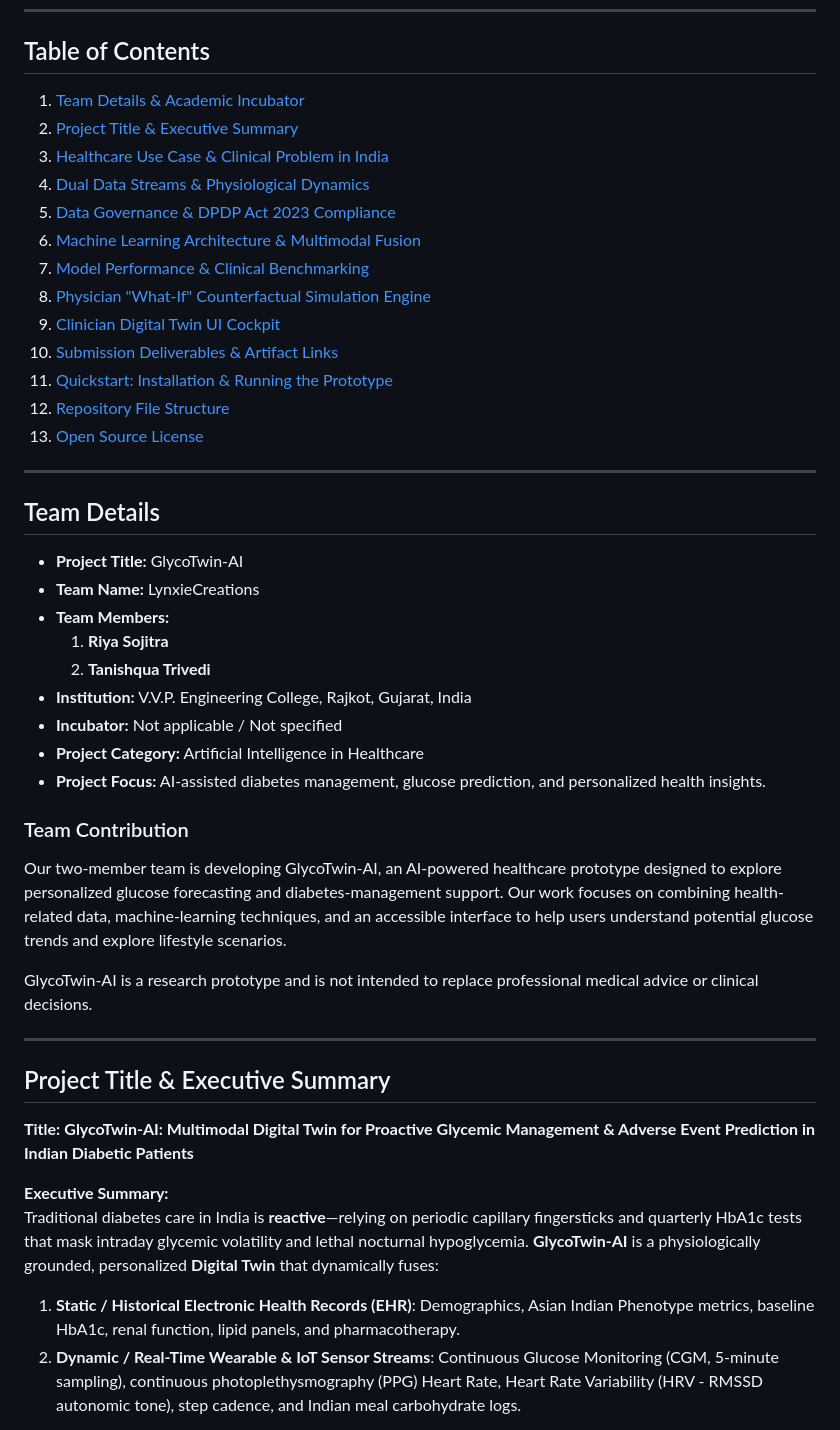
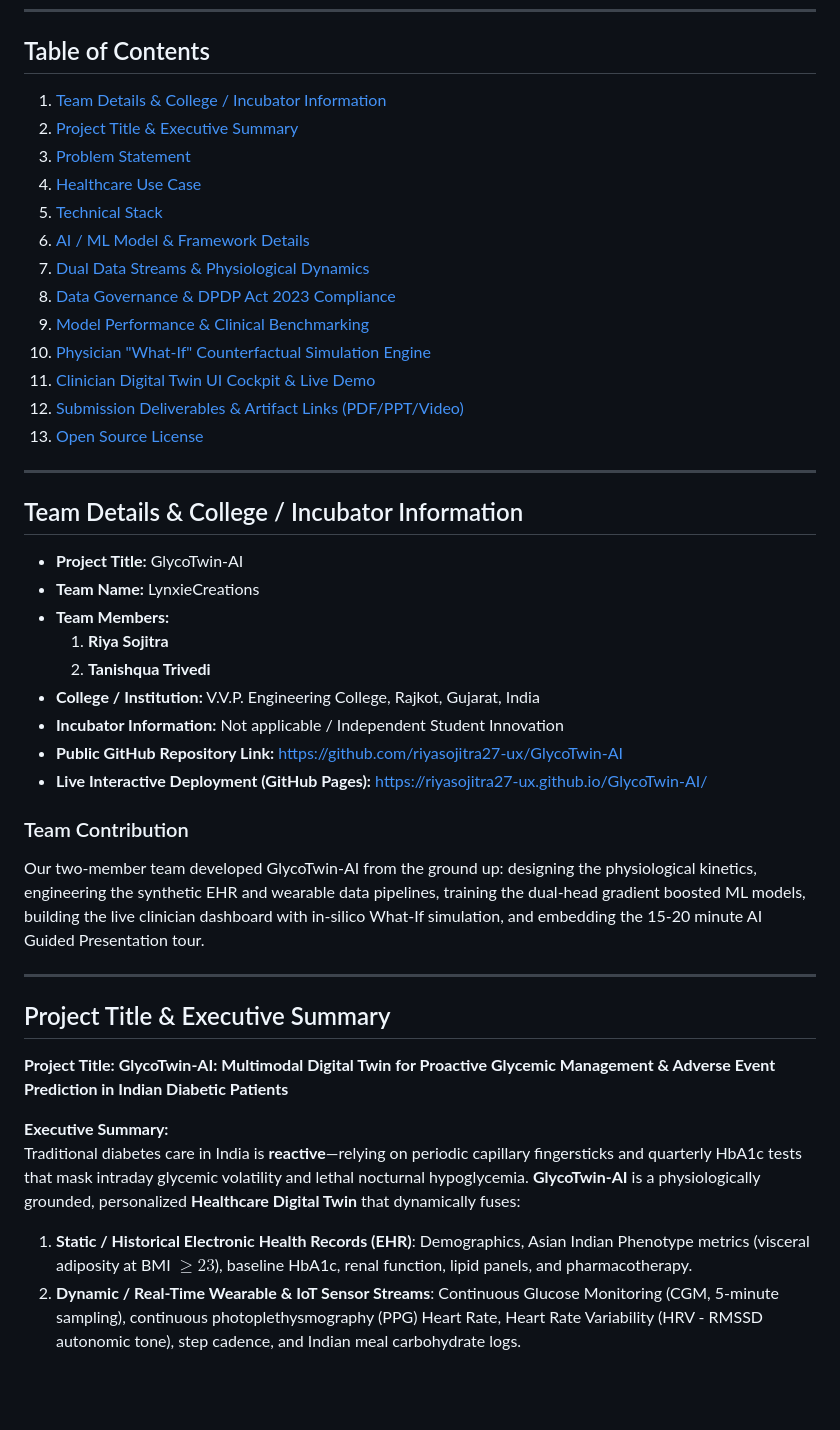
Before and after one commit to riyasojitra27-ux/GlycoTwin-AI, a Markdown page: README.md, the part around one of its changes. GitHub-like rendering; blank space fills up the shorter version.

Commit message:
Update README with exact submission checklist sections: Problem Statement, Tech Stack, PPT/PDF deliverables, and YouTube link placeholder

```diff
--- a/README.md
+++ b/README.md
@@ -14,49 +14,47 @@
 ---
 
 ## Table of Contents
-1. [Team Details & Academic Incubator](#team-details--academic-incubator)
+1. [Team Details & College / Incubator Information](#team-details--college--incubator-information)
 2. [Project Title & Executive Summary](#project-title--executive-summary)
-3. [Healthcare Use Case & Clinical Problem in India](#healthcare-use-case--clinical-problem-in-india)
-4. [Dual Data Streams & Physiological Dynamics](#dual-data-streams--physiological-dynamics)
-5. [Data Governance & DPDP Act 2023 Compliance](#data-governance--dpdp-act-2023-compliance)
-6. [Machine Learning Architecture & Multimodal Fusion](#machine-learning-architecture--multimodal-fusion)
-7. [Model Performance & Clinical Benchmarking](#model-performance--clinical-benchmarking)
-8. [Physician "What-If" Counterfactual Simulation Engine](#physician-what-if-counterfactual-simulation-engine)
-9. [Clinician Digital Twin UI Cockpit](#clinician-digital-twin-ui-cockpit)
-10. [Submission Deliverables & Artifact Links](#submission-deliverables--artifact-links)
-11. [Quickstart: Installation & Running the Prototype](#quickstart-installation--running-the-prototype)
-12. [Repository File Structure](#repository-file-structure)
+3. [Problem Statement](#problem-statement)
+4. [Healthcare Use Case](#healthcare-use-case)
+5. [Technical Stack](#technical-stack)
+6. [AI / ML Model & Framework Details](#ai--ml-model--framework-details)
+7. [Dual Data Streams & Physiological Dynamics](#dual-data-streams--physiological-dynamics)
+8. [Data Governance & DPDP Act 2023 Compliance](#data-governance--dpdp-act-2023-compliance)
+9. [Model Performance & Clinical Benchmarking](#model-performance--clinical-benchmarking)
+10. [Physician "What-If" Counterfactual Simulation Engine](#physician-what-if-counterfactual-simulation-engine)
+11. [Clinician Digital Twin UI Cockpit & Live Demo](#clinician-digital-twin-ui-cockpit--live-demo)
+12. [Submission Deliverables & Artifact Links (PDF/PPT/Video)](#submission-deliverables--artifact-links)
 13. [Open Source License](#open-source-license)
 
 ---
 
-## Team Details
+## Team Details & College / Incubator Information
 
 - **Project Title:** GlycoTwin-AI
 - **Team Name:** LynxieCreations
 - **Team Members:**
   1. **Riya Sojitra**
   2. **Tanishqua Trivedi**
-- **Institution:** V.V.P. Engineering College, Rajkot, Gujarat, India
-- **Incubator:** Not applicable / Not specified
-- **Project Category:** Artificial Intelligence in Healthcare
-- **Project Focus:** AI-assisted diabetes management, glucose prediction, and personalized health insights.
+- **College / Institution:** V.V.P. Engineering College, Rajkot, Gujarat, India
+- **Incubator Information:** Not applicable / Independent Student Innovation
+- **Public GitHub Repository Link:** [https://github.com/riyasojitra27-ux/GlycoTwin-AI](https://github.com/riyasojitra27-ux/GlycoTwin-AI)
+- **Live Interactive Deployment (GitHub Pages):** [https://riyasojitra27-ux.github.io/GlycoTwin-AI/](https://riyasojitra27-ux.github.io/GlycoTwin-AI/)
 
 ### Team Contribution
 
-Our two-member team is developing GlycoTwin-AI, an AI-powered healthcare prototype designed to explore personalized glucose forecasting and diabetes-management support. Our work focuses on combining health-related data, machine-learning techniques, and an accessible interface to help users understand potential glucose trends and explore lifestyle scenarios.
-
-GlycoTwin-AI is a research prototype and is not intended to replace professional medical advice or clinical decisions.
+Our two-member team developed GlycoTwin-AI from the ground up: designing the physiological kinetics, engineering the synthetic EHR and wearable data pipelines, training the dual-head gradient boosted ML models, building the live clinician dashboard with in-silico What-If simulation, and embedding the 15-20 minute AI Guided Presentation tour.
 
 ---
 
 ## Project Title & Executive Summary
 
-**Title:** **GlycoTwin-AI: Multimodal Digital Twin for Proactive Glycemic Management & Adverse Event Prediction in Indian Diabetic Patients**
+**Project Title:** **GlycoTwin-AI: Multimodal Digital Twin for Proactive Glycemic Management & Adverse Event Prediction in Indian Diabetic Patients**
 
 **Executive Summary:**
-Traditional diabetes care in India is **reactive**—relying on periodic capillary fingersticks and quarterly HbA1c tests that mask intraday glycemic volatility and lethal nocturnal hypoglycemia. **GlycoTwin-AI** is a physiologically grounded, personalized **Digital Twin** that dynamically fuses:
-1. **Static / Historical Electronic Health Records (EHR)**: Demographics, Asian Indian Phenotype metrics, baseline HbA1c, renal function, lipid panels, and pharmacotherapy.
+Traditional diabetes care in India is **reactive**—relying on periodic capillary fingersticks and quarterly HbA1c tests that mask intraday glycemic volatility and lethal nocturnal hypoglycemia. **GlycoTwin-AI** is a physiologically grounded, personalized **Healthcare Digital Twin** that dynamically fuses:
+1. **Static / Historical Electronic Health Records (EHR)**: Demographics, Asian Indian Phenotype metrics (visceral adiposity at BMI $\ge 23$), baseline HbA1c, renal function, lipid panels, and pharmacotherapy.
 2. **Dynamic / Real-Time Wearable & IoT Sensor Streams**: Continuous Glucose Monitoring (CGM, 5-minute sampling), continuous photoplethysmography (PPG) Heart Rate, Heart Rate Variability (HRV - RMSSD autonomic tone), step cadence, and Indian meal carbohydrate logs.
 
 **Key Outcomes:**
```
Also changed, not shown: other parts of README.md (+40 -6 lines).
